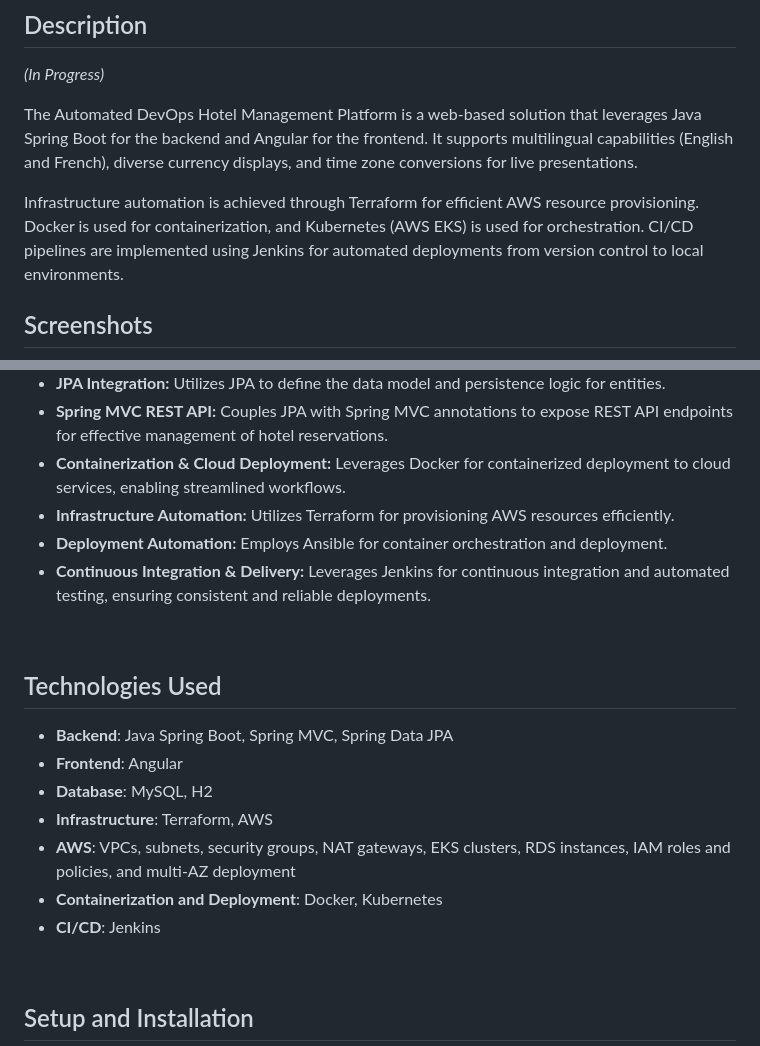
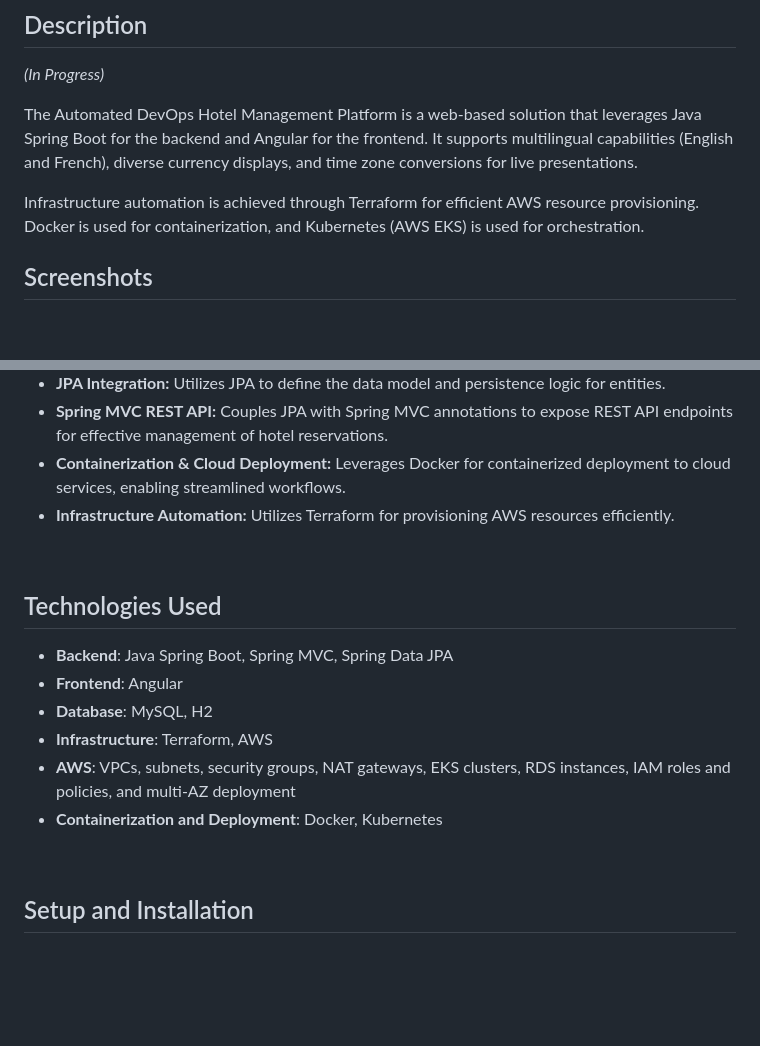
Before and after one commit to NikkaLuna/Automated_DevOps_Hotel_Management_Platform, a Markdown page: README.md, 2 parts joined by grey strips. Rendered like a GitHub page; blank space fills up the shorter version.

```diff
--- a/README.md
+++ b/README.md
@@ -6,7 +6,7 @@
 
 The Automated DevOps Hotel Management Platform is a web-based solution that leverages Java Spring Boot for the backend and Angular for the frontend. It supports multilingual capabilities (English and French), diverse currency displays, and time zone conversions for live presentations.
 
-Infrastructure automation is achieved through Terraform for efficient AWS resource provisioning. Docker is used for containerization, and Kubernetes (AWS EKS) is used for orchestration. CI/CD pipelines are implemented using Jenkins for automated deployments from version control to local environments.
+Infrastructure automation is achieved through Terraform for efficient AWS resource provisioning. Docker is used for containerization, and Kubernetes (AWS EKS) is used for orchestration.
 
 
 ## Screenshots
@@ -34,8 +34,6 @@ Infrastructure automation is achieved through Terraform for efficient AWS resour
 - **Spring MVC REST API:** Couples JPA with Spring MVC annotations to expose REST API endpoints for effective management of hotel reservations.
 - **Containerization & Cloud Deployment:** Leverages Docker for containerized deployment to cloud services, enabling streamlined workflows.
 - **Infrastructure Automation:** Utilizes Terraform for provisioning AWS resources efficiently.
-- **Deployment Automation:** Employs Ansible for container orchestration and deployment.
-- **Continuous Integration & Delivery:** Leverages Jenkins for continuous integration and automated testing, ensuring consistent and reliable deployments.
 
 <br>
 
@@ -46,7 +44,6 @@ Infrastructure automation is achieved through Terraform for efficient AWS resour
 - **Infrastructure**: Terraform, AWS
 - **AWS**: VPCs, subnets, security groups, NAT gateways, EKS clusters, RDS instances, IAM roles and policies, and multi-AZ deployment
 - **Containerization and Deployment**: Docker, Kubernetes
-- **CI/CD**: Jenkins
 
 <br>
 
```
Also changed, not shown: other parts of README.md (+0 -46 lines).
